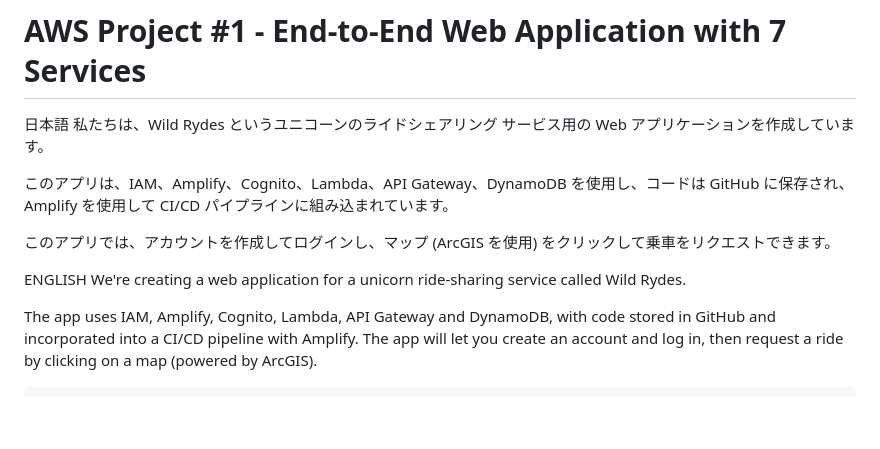
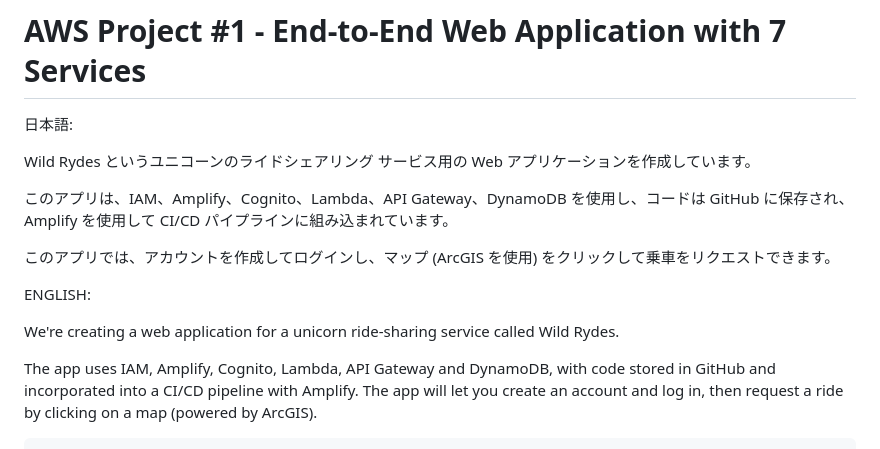
Before and after one commit to TopCoderJP/wildrydes-site, a Markdown page: README.md, the part around the change. Drawn GitHub-style; blank space fills up the shorter version.

```diff
--- a/README.md
+++ b/README.md
@@ -4,14 +4,16 @@
 
 
 
-日本語
-私たちは、Wild Rydes というユニコーンのライドシェアリング サービス用の Web アプリケーションを作成しています。
+日本語:
+
+Wild Rydes というユニコーンのライドシェアリング サービス用の Web アプリケーションを作成しています。
 
 このアプリは、IAM、Amplify、Cognito、Lambda、API Gateway、DynamoDB を使用し、コードは GitHub に保存され、Amplify を使用して CI/CD パイプラインに組み込まれています。
 
 このアプリでは、アカウントを作成してログインし、マップ (ArcGIS を使用) をクリックして乗車をリクエストできます。
 
-ENGLISH
+ENGLISH:
+
 We're creating a web application for a unicorn ride-sharing service called Wild Rydes.
 
 The app uses IAM, Amplify, Cognito, Lambda, API Gateway and DynamoDB, with code stored in GitHub and incorporated into a CI/CD pipeline with Amplify.
```
